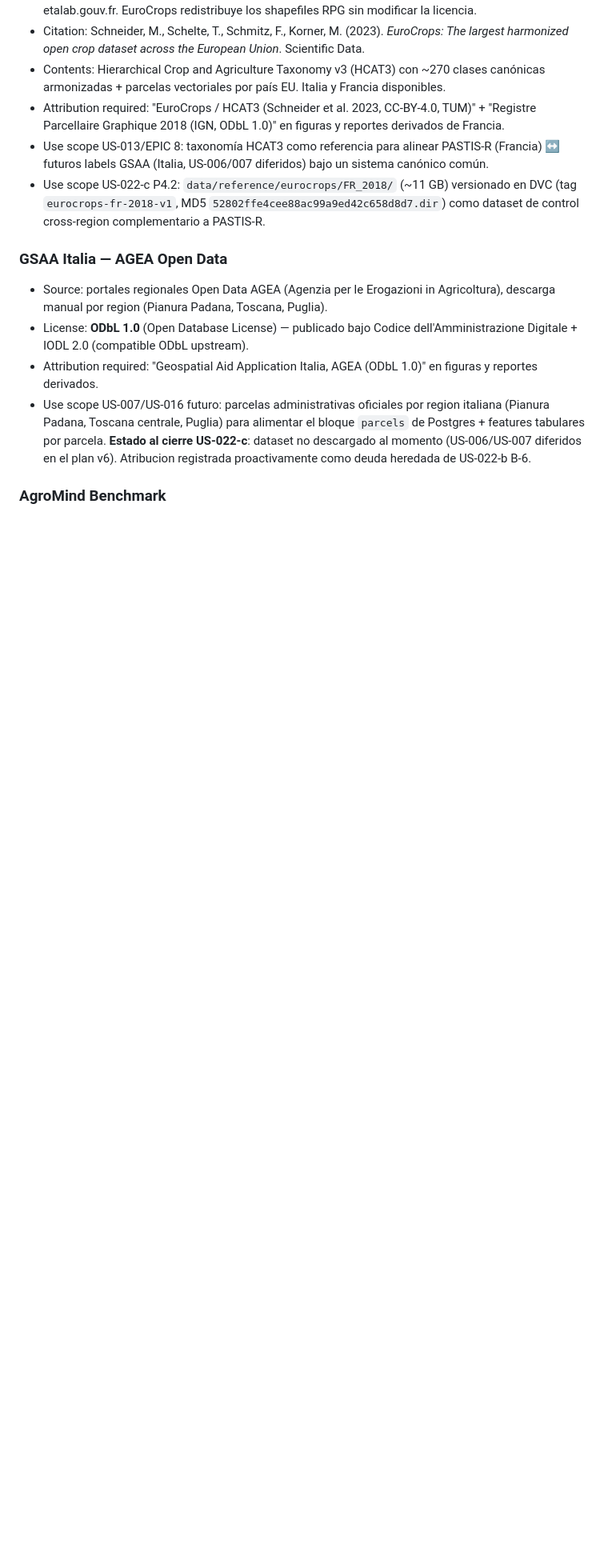
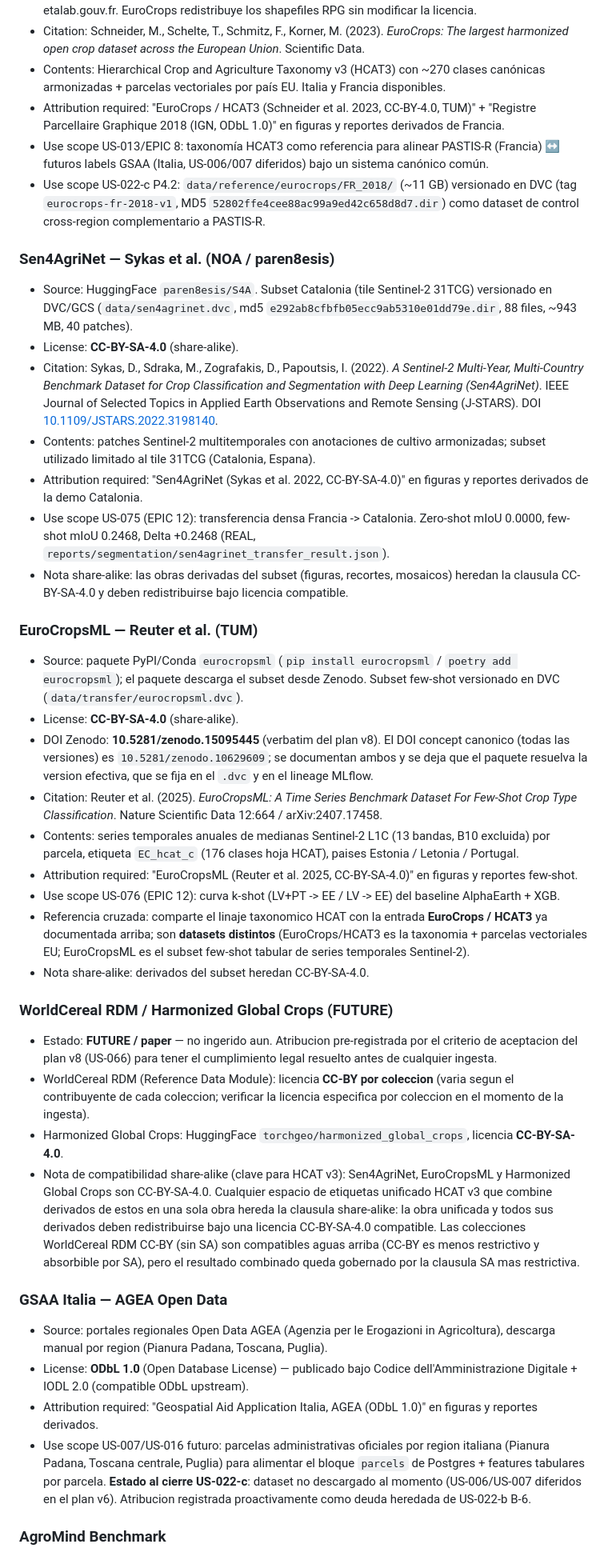
Before and after one commit to ArthurZizumbo/agrosat-copilot, a Markdown page: docs/licenses/DATA_LICENSE.md, the part around one of its changes. Shown at 80% size. Rendered like a GitHub page; blank space fills up the shorter version.

```diff
--- a/docs/licenses/DATA_LICENSE.md
+++ b/docs/licenses/DATA_LICENSE.md
@@ -123,6 +131,70 @@ Documenta TODOS los datasets y modelos usados durante el proyecto. Sin esto, el
   `52802ffe4cee88ac99a9ed42c658d8d7.dir`) como dataset de control
   cross-region complementario a PASTIS-R.
 
+### Sen4AgriNet — Sykas et al. (NOA / paren8esis)
+- Source: HuggingFace `paren8esis/S4A`. Subset Catalonia (tile Sentinel-2
+  31TCG) versionado en DVC/GCS (`data/sen4agrinet.dvc`, md5
+  `e292ab8cfbfb05ecc9ab5310e01dd79e.dir`, 88 files, ~943 MB, 40 patches).
+- License: **CC-BY-SA-4.0** (share-alike).
+- Citation: Sykas, D., Sdraka, M., Zografakis, D., Papoutsis, I. (2022).
+  _A Sentinel-2 Multi-Year, Multi-Country Benchmark Dataset for Crop
+  Classification and Segmentation with Deep Learning (Sen4AgriNet)_. IEEE
+  Journal of Selected Topics in Applied Earth Observations and Remote Sensing
+  (J-STARS). DOI [10.1109/JSTARS.2022.3198140](https://doi.org/10.1109/JSTARS.2022.3198140).
+- Contents: patches Sentinel-2 multitemporales con anotaciones de cultivo
+  armonizadas; subset utilizado limitado al tile 31TCG (Catalonia, Espana).
+- Attribution required: "Sen4AgriNet (Sykas et al. 2022, CC-BY-SA-4.0)" en
+  figuras y reportes derivados de la demo Catalonia.
+- Use scope US-075 (EPIC 12): transferencia densa Francia -> Catalonia. Zero-shot
+  mIoU 0.0000, few-shot mIoU 0.2468, Delta +0.2468 (REAL,
+  `reports/segmentation/sen4agrinet_transfer_result.json`).
+- Nota share-alike: las obras derivadas del subset (figuras, recortes, mosaicos)
+  heredan la clausula CC-BY-SA-4.0 y deben redistribuirse bajo licencia
+  compatible.
+
+### EuroCropsML — Reuter et al. (TUM)
+- Source: paquete PyPI/Conda `eurocropsml` (`pip install eurocropsml` /
+  `poetry add eurocropsml`); el paquete descarga el subset desde Zenodo. Subset
+  few-shot versionado en DVC (`data/transfer/eurocropsml.dvc`).
+- License: **CC-BY-SA-4.0** (share-alike).
+- DOI Zenodo: **10.5281/zenodo.15095445** (verbatim del plan v8). El DOI concept
+  canonico (todas las versiones) es `10.5281/zenodo.10629609`; se documentan
+  ambos y se deja que el paquete resuelva la version efectiva, que se fija en el
+  `.dvc` y en el lineage MLflow.
+- Citation: Reuter et al. (2025). _EuroCropsML: A Time Series Benchmark Dataset
+  For Few-Shot Crop Type Classification_. Nature Scientific Data 12:664 /
+  arXiv:2407.17458.
+- Contents: series temporales anuales de medianas Sentinel-2 L1C (13 bandas,
+  B10 excluida) por parcela, etiqueta `EC_hcat_c` (176 clases hoja HCAT), paises
+  Estonia / Letonia / Portugal.
+- Attribution required: "EuroCropsML (Reuter et al. 2025, CC-BY-SA-4.0)" en
+  figuras y reportes few-shot.
+- Use scope US-076 (EPIC 12): curva k-shot (LV+PT -> EE / LV -> EE) del baseline
+  AlphaEarth + XGB.
+- Referencia cruzada: comparte el linaje taxonomico HCAT con la entrada
+  **EuroCrops / HCAT3** ya documentada arriba; son **datasets distintos**
+  (EuroCrops/HCAT3 es la taxonomia + parcelas vectoriales EU; EuroCropsML es el
+  subset few-shot tabular de series temporales Sentinel-2).
+- Nota share-alike: derivados del subset heredan CC-BY-SA-4.0.
+
+### WorldCereal RDM / Harmonized Global Crops (FUTURE)
+- Estado: **FUTURE / paper** — no ingerido aun. Atribucion pre-registrada por
+  el criterio de aceptacion del plan v8 (US-066) para tener el cumplimiento
+  legal resuelto antes de cualquier ingesta.
+- WorldCereal RDM (Reference Data Module): licencia **CC-BY por coleccion**
+  (varia segun el contribuyente de cada coleccion; verificar la licencia
+  especifica por coleccion en el momento de la ingesta).
+- Harmonized Global Crops: HuggingFace `torchgeo/harmonized_global_crops`,
+  licencia **CC-BY-SA-4.0**.
+- Nota de compatibilidad share-alike (clave para HCAT v3): Sen4AgriNet,
+  EuroCropsML y Harmonized Global Crops son CC-BY-SA-4.0. Cualquier espacio de
+  etiquetas unificado HCAT v3 que combine derivados de estos en una sola obra
+  hereda la clausula share-alike: la obra unificada y todos sus derivados deben
+  redistribuirse bajo una licencia CC-BY-SA-4.0 compatible. Las colecciones
+  WorldCereal RDM CC-BY (sin SA) son compatibles aguas arriba (CC-BY es menos
+  restrictivo y absorbible por SA), pero el resultado combinado queda gobernado
+  por la clausula SA mas restrictiva.
+
 ### GSAA Italia — AGEA Open Data
 - Source: portales regionales Open Data AGEA (Agenzia per le Erogazioni in
   Agricoltura), descarga manual por region (Pianura Padana, Toscana, Puglia).
```
Also changed, not shown: other parts of docs/licenses/DATA_LICENSE.md (+31 -6 lines), docs/us-planning/us-066.md (added, +200 -0 lines).
